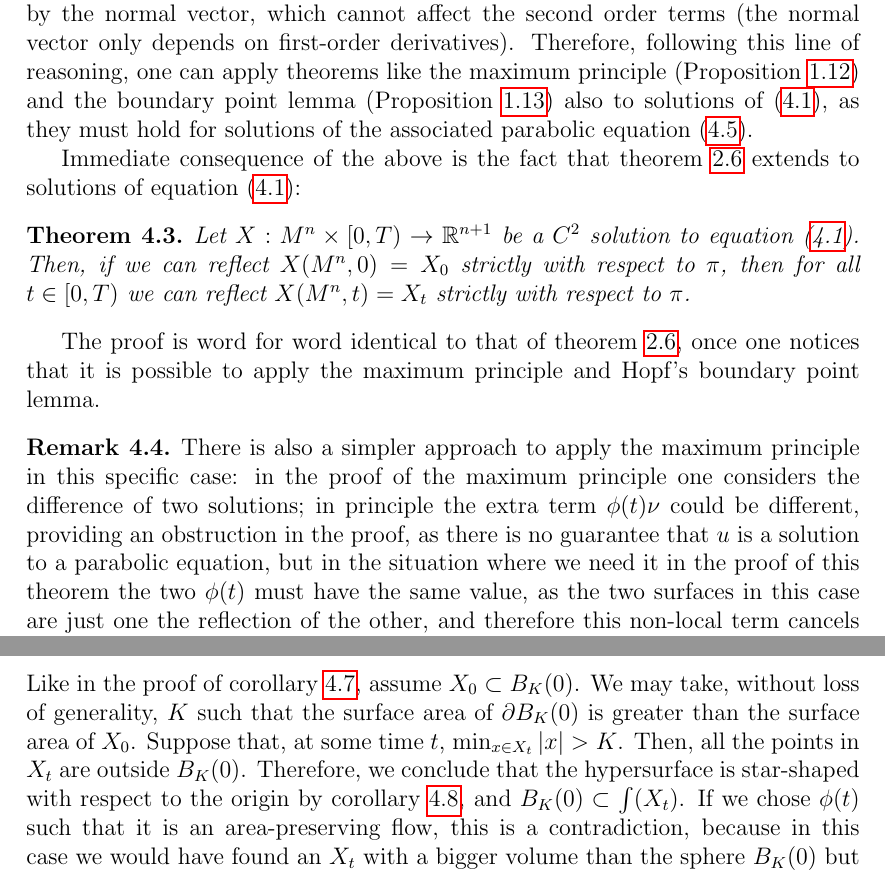
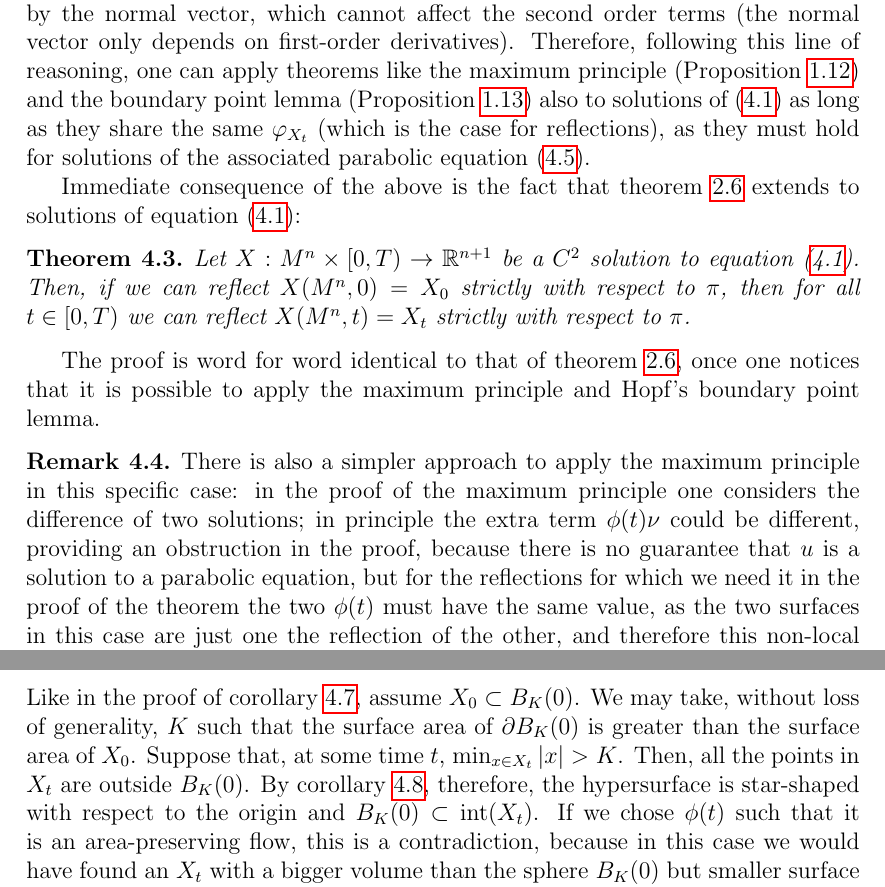
Before and after one commit to MarcoTamb/TesiMagistrale, a LaTeX thesis (main.tex, which reads TeX_files/chapter4.tex): two parts of pages 62 and 64 of 68, joined at a grey line, cut so that both start at the same text. Compiled offline with pdfLaTeX.

Commit message:
Small fixes

```diff
--- a/TeX_files/chapter4.tex
+++ b/TeX_files/chapter4.tex
@@ -91,7 +91,7 @@ While not really parabolic flows, because of the non-local term, it is possible
 	\end{dcases} \label{parabolic version}
 \end{align}
 where $\varphi_{X_t}$ is the constant function independent of $X$ given by $\phi$ when computed on the specific solution $X_t$.
-Clearly, $X_t$ is a solution also to the second equation, as the values of  $\phi$ and $\varphi_{X_t}$ coincide when one considers the solution $X_t$. At the same time, equation (\ref{parabolic version}) is a parabolic equation: the only difference with (\ref{evolutioneq}) is the addition of a constant function $\varphi_{X_t}$ independent of the solution multiplied by the normal vector, which cannot affect the second order terms (the normal vector only depends on first-order derivatives). Therefore, following this line of reasoning, one can apply theorems like the maximum principle (Proposition \ref{firstapplication}) and the boundary point lemma (Proposition \ref{secondapplication}) also to solutions of (\ref{chapter 4 equation}), as they must hold for solutions of the associated parabolic equation (\ref{parabolic version}). %A similar argument can also be used to apply the same results to solutions of equation (\ref{mccoy equation}).
+Clearly, $X_t$ is a solution also to the second equation, as the values of  $\phi$ and $\varphi_{X_t}$ coincide when one considers the solution $X_t$. At the same time, equation (\ref{parabolic version}) is a parabolic equation: the only difference with (\ref{evolutioneq}) is the addition of a constant function $\varphi_{X_t}$ independent of the solution multiplied by the normal vector, which cannot affect the second order terms (the normal vector only depends on first-order derivatives). Therefore, following this line of reasoning, one can apply theorems like the maximum principle (Proposition \ref{firstapplication}) and the boundary point lemma (Proposition \ref{secondapplication}) also to solutions of (\ref{chapter 4 equation}) as long as they share the same $\varphi_{X_t}$ (which is the case for reflections), as they must hold for solutions of the associated parabolic equation (\ref{parabolic version}). %A similar argument can also be used to apply the same results to solutions of equation (\ref{mccoy equation}).
 
 Immediate consequence of the above is the fact that theorem \ref{chow gulliver} extends to solutions of equation (\ref{chapter 4 equation}):
 
@@ -102,7 +102,7 @@ Immediate consequence of the above is the fact that theorem \ref{chow gulliver}
 The proof is word for word identical to that of theorem \ref{chow gulliver}, once one notices that it is possible to apply the maximum principle and Hopf's boundary point lemma.
 
 \begin{oss}\em
-	There is also a simpler approach to apply the maximum principle in this specific case: in the proof of the maximum principle one considers the difference of two solutions; in principle the extra term $\phi(t) \nu$ could be different, providing an obstruction in the proof, as there is no guarantee that $u$ is a solution to a parabolic equation, but in the situation where we need it in the proof of this theorem the two $\phi(t)$ must have the same value, as the two surfaces in this case are just one the reflection of the other, and therefore this non-local term cancels out completely. Thus, the maximum principle can be extended to this situation. Similarly, this also applies to Hopf's boundary point lemma.
+	There is also a simpler approach to apply the maximum principle in this specific case: in the proof of the maximum principle one considers the difference of two solutions; in principle the extra term $\phi(t) \nu$ could be different, providing an obstruction in the proof, because there is no guarantee that $u$ is a solution to a parabolic equation, but for the reflections for which we need it in the proof of the theorem the two $\phi(t)$ must have the same value, as the two surfaces in this case are just one the reflection of the other, and therefore this non-local term cancels out completely. Thus, the maximum principle can be extended to this situation. Similarly, this also applies to Hopf's boundary point lemma.
 \end{oss}
 
 As a direct consequence, all the corollaries of theorem \ref{chow gulliver} can be extended. In particular:
@@ -170,7 +170,7 @@ First, we want to prove the following lemma:
 		\max_{x\in X_t} |x| < C + \min_{x\in X_t} |x| < C+K
 	\end{align*}
 	Like in the proof of corollary \ref{new sandwich estimate}, assume $X_0\subset B_K(0)$. We may take, without loss of generality, $K$ such that the surface area of $\partial B_K(0)$ is greater than the surface area of $X_0$.
-	Suppose that, at some time $t$, $\min_{x\in X_t} |x| > K$. Then, all the points in $X_t$ are outside $B_K(0)$. Therefore, we conclude that the hypersurface is star-shaped with respect to the origin by corollary \ref{starshaped ch4}, and $B_K(0)\subset \int(X_t)$. If we chose $\phi(t)$ such that it is an area-preserving flow, this is a contradiction, because in this case we would have found an $X_t$ with a bigger volume than the sphere $B_K(0)$ but smaller surface area. For the volume-preserving flows, instead, we can calculate the change in surface-area:
+	Suppose that, at some time $t$, $\min_{x\in X_t} |x| > K$. Then, all the points in $X_t$ are outside $B_K(0)$.  By corollary \ref{starshaped ch4}, therefore, the hypersurface is star-shaped with respect to the origin and $B_K(0)\subset \mathrm{int}(X_t)$. If we chose $\phi(t)$ such that it is an area-preserving flow, this is a contradiction, because in this case we would have found an $X_t$ with a bigger volume than the sphere $B_K(0)$ but smaller surface area. For the volume-preserving flows, instead, we can calculate the change in surface-area:
 	\begin{align*}
 		\frac{d}{d t}\int_{X_t} d\mu &=  \int_{X_t}  \left[- H^k + \phi(t)\right] H d\mu \\
 		&= - \int_{X_t}  H^{k+1} d\mu  + \phi(t)\int_{X_t} H d\mu\\
```
Also changed, not shown: main.pdf, TeX_files/chapter4.tex (2 more changed lines).
